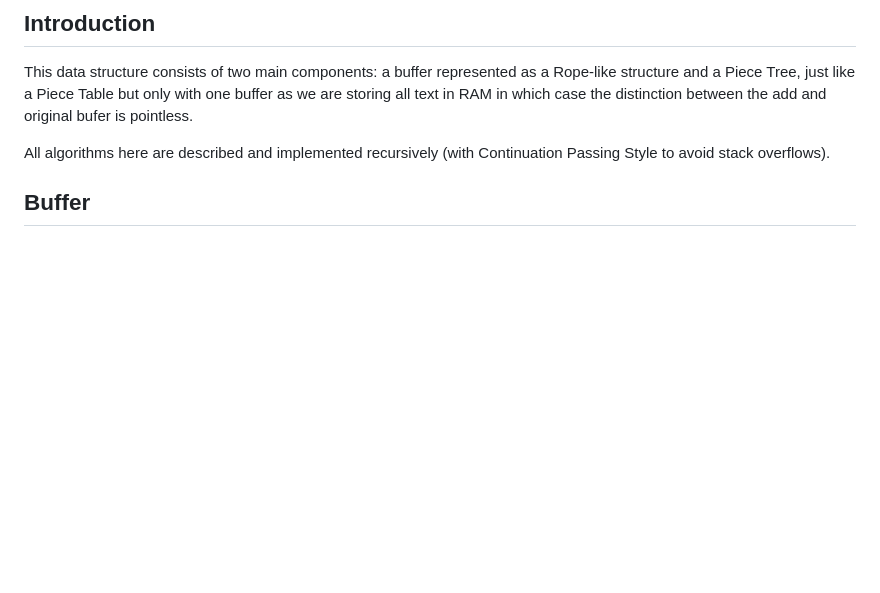
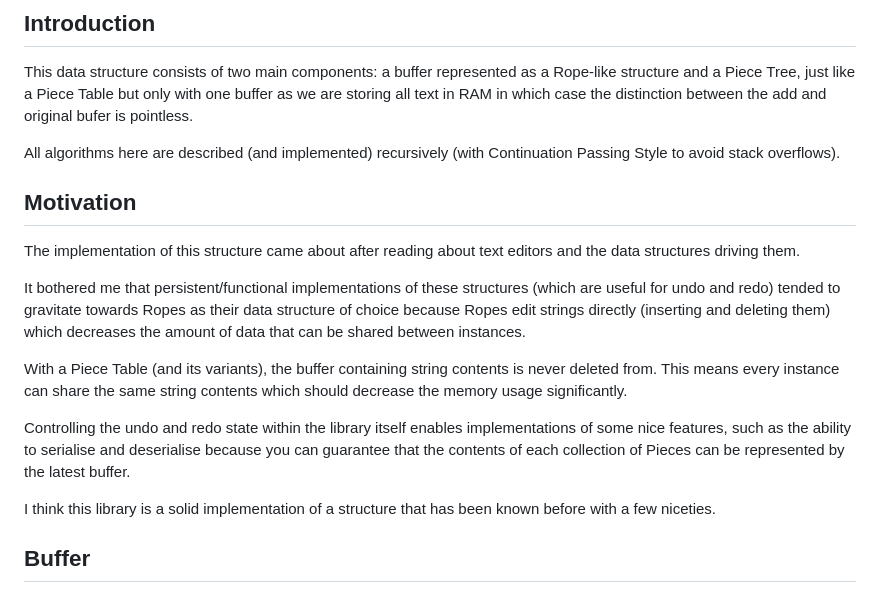
Before and after one commit to hummy123/ocaml-piecerope, a Markdown page: design/readme.MD, the part around the change. GitHub-like rendering; blank space fills up the shorter version.

Commit message:
edit design docs

```diff
--- a/design/readme.MD
+++ b/design/readme.MD
@@ -4,7 +4,19 @@
 
 This data structure consists of two main components: a buffer represented as a Rope-like structure and a Piece Tree, just like a Piece Table but only with one buffer as we are storing all text in RAM in which case the distinction between the add and original bufer is pointless.
 
-All algorithms here are described and implemented recursively (with Continuation Passing Style to avoid stack overflows).
+All algorithms here are described (and implemented) recursively (with Continuation Passing Style to avoid stack overflows).
+
+## Motivation
+
+The implementation of this structure came about after reading about text editors and the data structures driving them.
+
+It bothered me that persistent/functional implementations of these structures (which are useful for undo and redo) tended to gravitate towards Ropes as their data structure of choice because Ropes edit strings directly (inserting and deleting them) which decreases the amount of data that can be shared between instances.
+
+With a Piece Table (and its variants), the buffer containing string contents is never deleted from. This means every instance can share the same string contents which should decrease the memory usage significantly.
+
+Controlling the undo and redo state within the library itself enables implementations of some nice features, such as the ability to serialise and deserialise because you can guarantee that the contents of each collection of Pieces can be represented by the latest buffer.
+
+I think this library is a solid implementation of a structure that has been known before with a few niceties.
 
 ## Buffer
 
```
